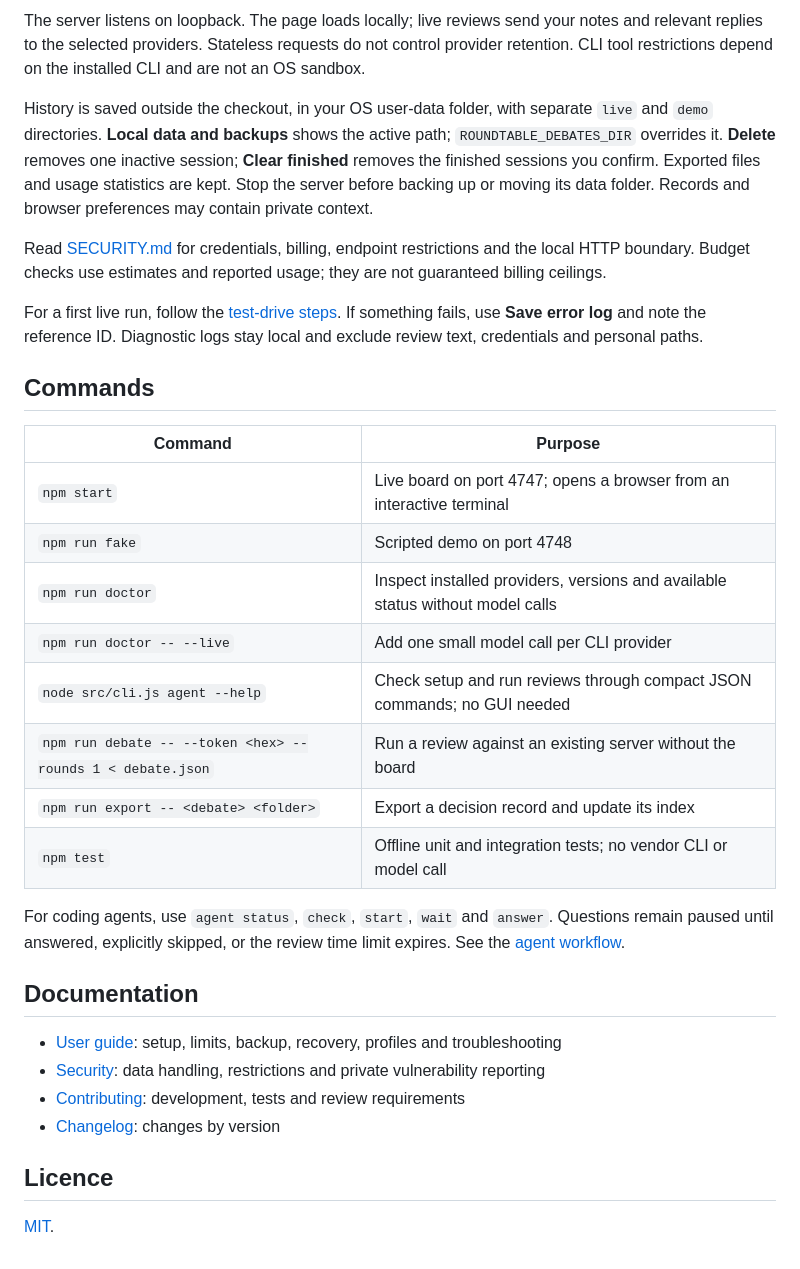
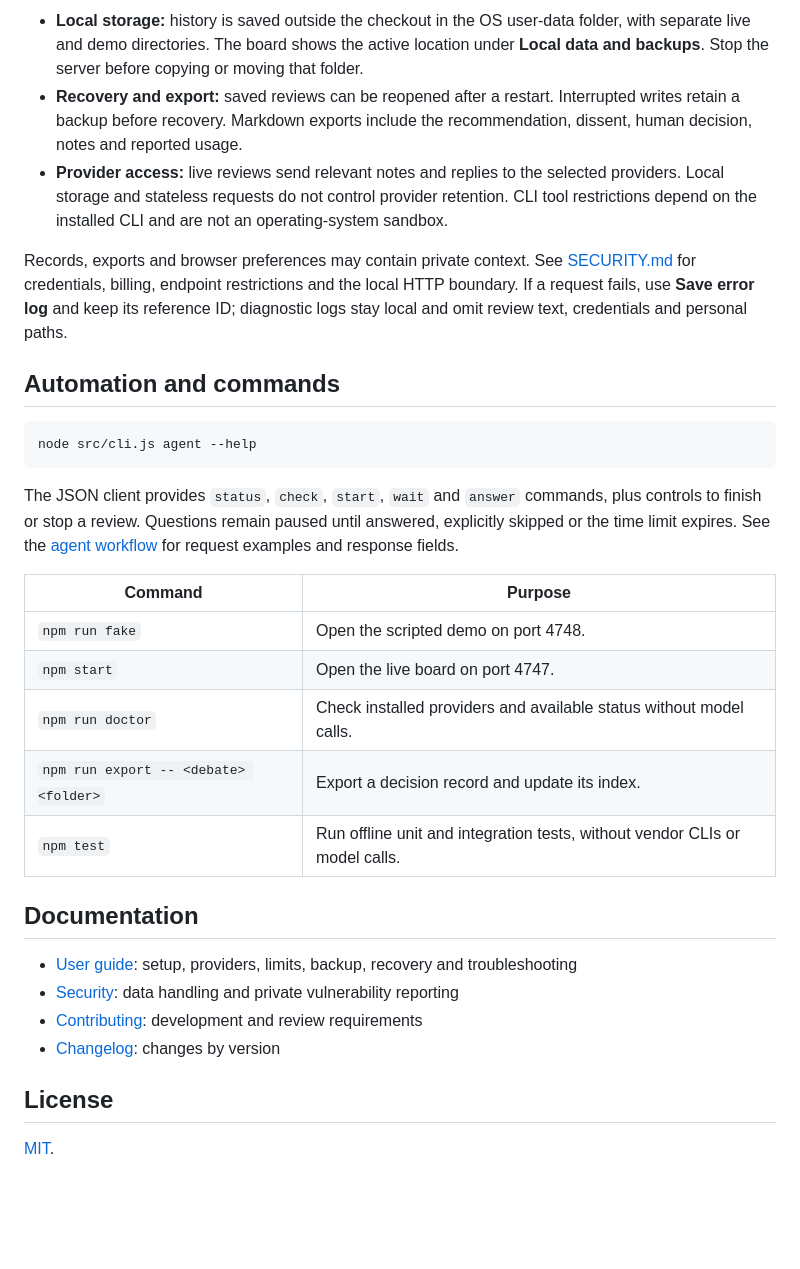
Before and after one commit to prplkane/roundtable, a Markdown page: README.md, the part around one of its changes. Drawn GitHub-style; blank space fills up the shorter version.

````diff
--- a/README.md
+++ b/README.md
@@ -53,46 +73,45 @@ environment variable.
 
-The server listens on loopback. The page loads locally; live reviews send your notes and
-relevant replies to the selected providers. Stateless requests do not control provider
-retention. CLI tool restrictions depend on the installed CLI and are not an OS sandbox.
+- **Local storage:** history is saved outside the checkout in the OS user-data folder, with
+  separate live and demo directories. The board shows the active location under **Local data
+  and backups**. Stop the server before copying or moving that folder.
+- **Recovery and export:** saved reviews can be reopened after a restart. Interrupted writes
+  retain a backup before recovery. Markdown exports include the recommendation, dissent,
+  human decision, notes and reported usage.
+- **Provider access:** live reviews send relevant notes and replies to the selected providers.
+  Local storage and stateless requests do not control provider retention. CLI tool restrictions
+  depend on the installed CLI and are not an operating-system sandbox.
 
-History is saved outside the checkout, in your OS user-data folder, with separate `live` and
-`demo` directories. **Local data and backups** shows the active path; `ROUNDTABLE_DEBATES_DIR`
-overrides it. **Delete** removes one inactive session; **Clear finished** removes the finished
-sessions you confirm. Exported files and usage statistics are kept. Stop the server before
-backing up or moving its data folder. Records and browser preferences may contain private context.
+Records, exports and browser preferences may contain private context. See [SECURITY.md](SECURITY.md)
+for credentials, billing, endpoint restrictions and the local HTTP boundary. If a request
+fails, use **Save error log** and keep its reference ID; diagnostic logs stay local and omit
+review text, credentials and personal paths.
 
-Read [SECURITY.md](SECURITY.md) for credentials, billing, endpoint restrictions and the local
-HTTP boundary. Budget checks use estimates and reported usage; they are not guaranteed
-billing ceilings.
+## Automation and commands
 
-For a first live run, follow the [test-drive steps](docs/workflow.md#a-first-live-test-drive).
-If something fails, use **Save error log** and note the reference ID. Diagnostic logs stay
-local and exclude review text, credentials and personal paths.
+```bash
+node src/cli.js agent --help
+```
 
-## Commands
+The JSON client provides `status`, `check`, `start`, `wait` and `answer` commands, plus controls
+to finish or stop a review. Questions remain paused until answered, explicitly skipped or
+the time limit expires. See the [agent workflow](docs/workflow.md#8-run-a-debate-without-the-browser)
+for request examples and response fields.
 
 | Command | Purpose |
 | --- | --- |
-| `npm start` | Live board on port 4747; opens a browser from an interactive terminal |
-| `npm run fake` | Scripted demo on port 4748 |
-| `npm run doctor` | Inspect installed providers, versions and available status without model calls |
-| `npm run doctor -- --live` | Add one small model call per CLI provider |
-| `node src/cli.js agent --help` | Check setup and run reviews through compact JSON commands; no GUI needed |
-| `npm run debate -- --token <hex> --rounds 1 < debate.json` | Run a review against an existing server without the board |
-| `npm run export -- <debate> <folder>` | Export a decision record and update its index |
-| `npm test` | Offline unit and integration tests; no vendor CLI or model call |
-
-For coding agents, use `agent status`, `check`, `start`, `wait` and `answer`. Questions remain
-paused until answered, explicitly skipped, or the review time limit expires.
-See the [agent workflow](docs/workflow.md#8-run-a-debate-without-the-browser).
+| `npm run fake` | Open the scripted demo on port 4748. |
+| `npm start` | Open the live board on port 4747. |
+| `npm run doctor` | Check installed providers and available status without model calls. |
+| `npm run export -- <debate> <folder>` | Export a decision record and update its index. |
+| `npm test` | Run offline unit and integration tests, without vendor CLIs or model calls. |
 
 ## Documentation
 
-- [User guide](docs/workflow.md): setup, limits, backup, recovery, profiles and troubleshooting
-- [Security](SECURITY.md): data handling, restrictions and private vulnerability reporting
-- [Contributing](CONTRIBUTING.md): development, tests and review requirements
+- [User guide](docs/workflow.md): setup, providers, limits, backup, recovery and troubleshooting
+- [Security](SECURITY.md): data handling and private vulnerability reporting
+- [Contributing](CONTRIBUTING.md): development and review requirements
 - [Changelog](CHANGELOG.md): changes by version
 
-## Licence
+## License
 
 [MIT](LICENSE).
````
Also changed, not shown: other parts of README.md (+48 -28 lines).
